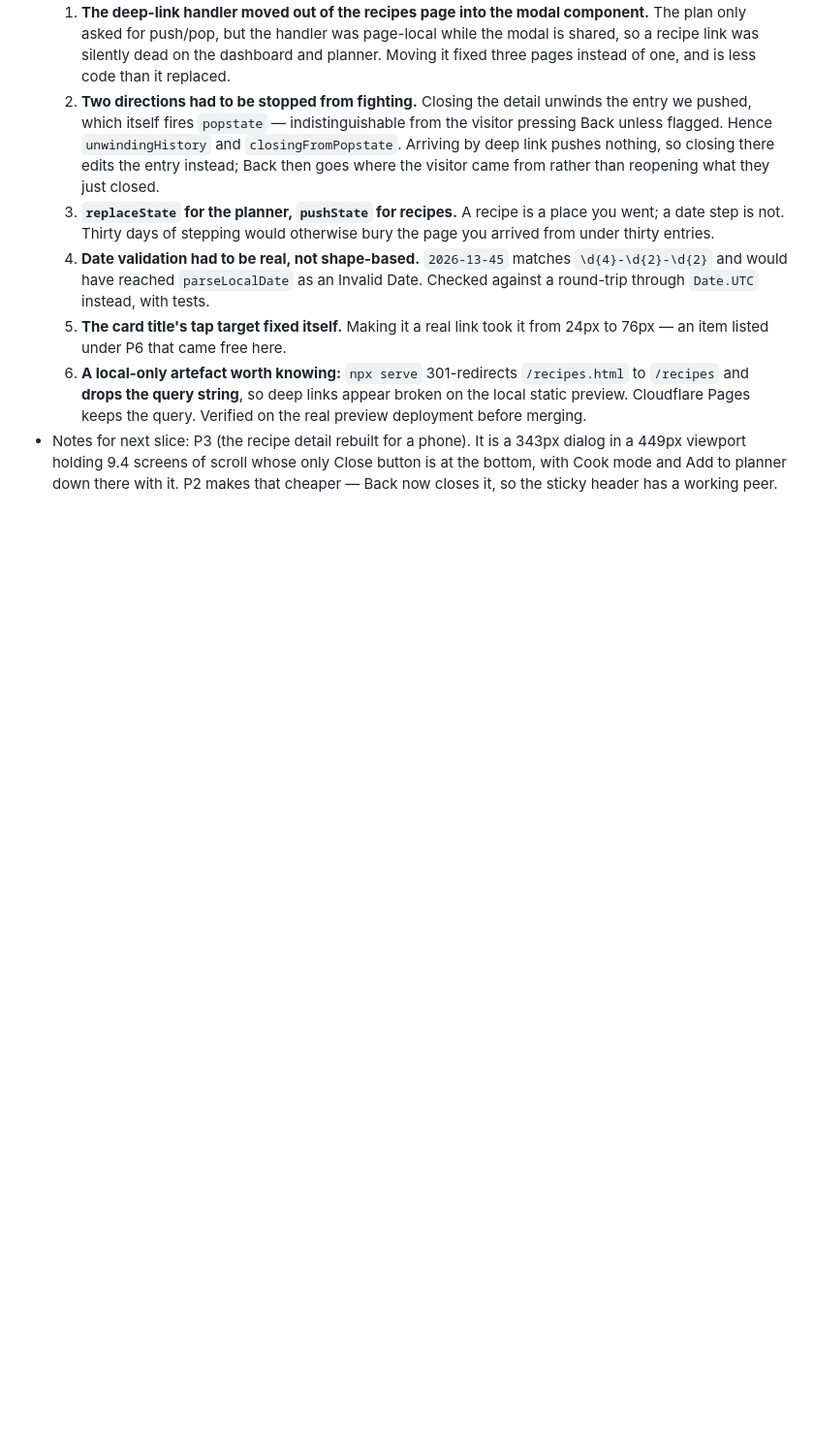
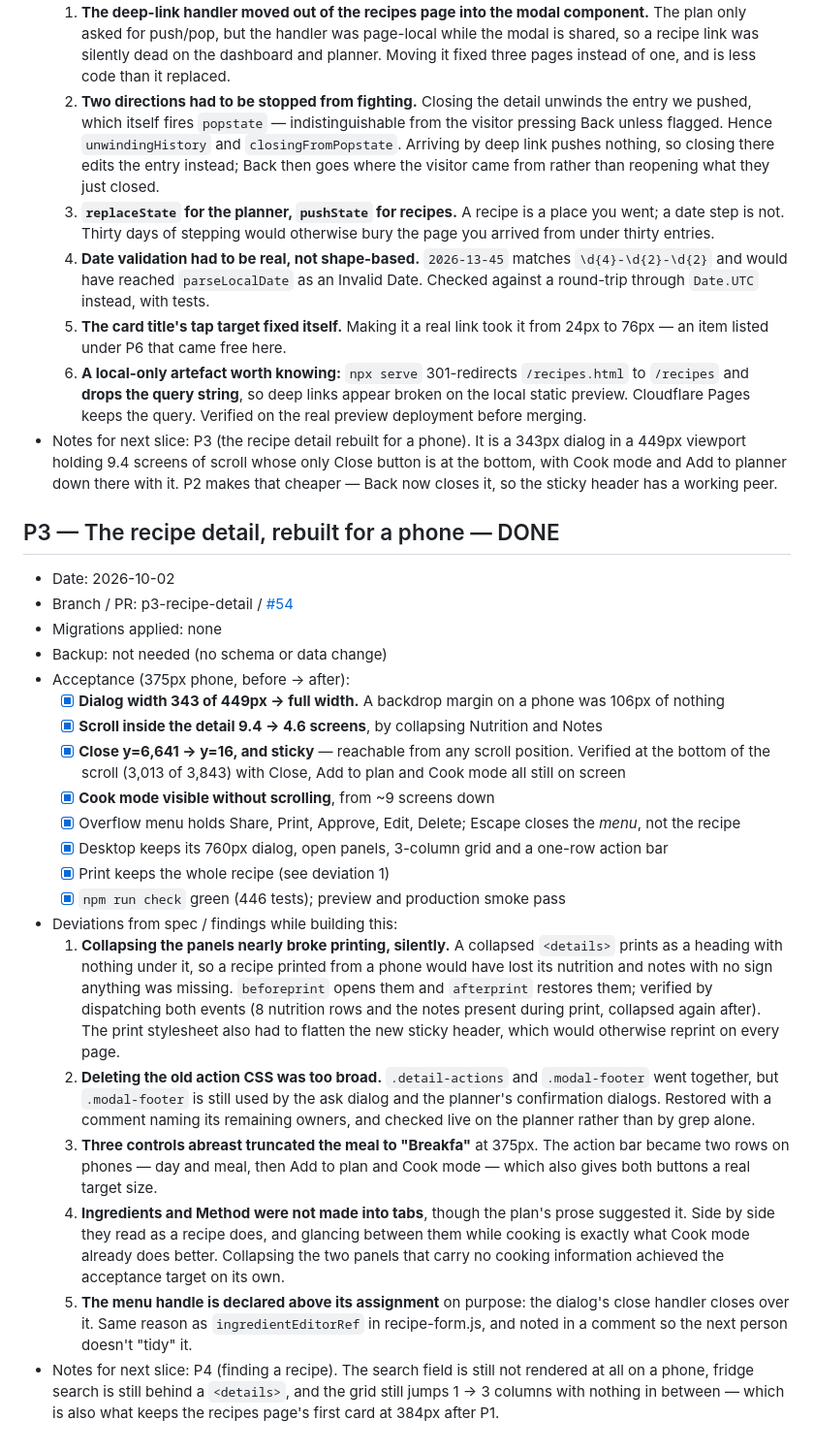
Before and after one commit to dugguboy2015-sudo/recipe-book, a Markdown page: docs/progress.md, the part around the change. Shown at 97% size. Drawn GitHub-style; blank space fills up the shorter version.

Commit message:
docs: log P3 in the progress log
Co-Authored-By: Claude Opus 5 <noreply@anthropic.com>

```diff
--- a/docs/progress.md
+++ b/docs/progress.md
@@ -637,3 +637,25 @@
   5. **The card title's tap target fixed itself.** Making it a real link took it from 24px to 76px — an item listed under P6 that came free here.
   6. **A local-only artefact worth knowing:** `npx serve` 301-redirects `/recipes.html` to `/recipes` and **drops the query string**, so deep links appear broken on the local static preview. Cloudflare Pages keeps the query. Verified on the real preview deployment before merging.
 - Notes for next slice: P3 (the recipe detail rebuilt for a phone). It is a 343px dialog in a 449px viewport holding 9.4 screens of scroll whose only Close button is at the bottom, with Cook mode and Add to planner down there with it. P2 makes that cheaper — Back now closes it, so the sticky header has a working peer.
+
+## P3 — The recipe detail, rebuilt for a phone — DONE
+- Date: 2026-10-02
+- Branch / PR: p3-recipe-detail / [#54](https://github.com/dugguboy2015-sudo/recipe-book/pull/54)
+- Migrations applied: none
+- Backup: not needed (no schema or data change)
+- Acceptance (375px phone, before → after):
+  - [x] **Dialog width 343 of 449px → full width.** A backdrop margin on a phone was 106px of nothing
+  - [x] **Scroll inside the detail 9.4 → 4.6 screens**, by collapsing Nutrition and Notes
+  - [x] **Close y=6,641 → y=16, and sticky** — reachable from any scroll position. Verified at the bottom of the scroll (3,013 of 3,843) with Close, Add to plan and Cook mode all still on screen
+  - [x] **Cook mode visible without scrolling**, from ~9 screens down
+  - [x] Overflow menu holds Share, Print, Approve, Edit, Delete; Escape closes the *menu*, not the recipe
+  - [x] Desktop keeps its 760px dialog, open panels, 3-column grid and a one-row action bar
+  - [x] Print keeps the whole recipe (see deviation 1)
+  - [x] `npm run check` green (446 tests); preview and production smoke pass
+- Deviations from spec / findings while building this:
+  1. **Collapsing the panels nearly broke printing, silently.** A collapsed `<details>` prints as a heading with nothing under it, so a recipe printed from a phone would have lost its nutrition and notes with no sign anything was missing. `beforeprint` opens them and `afterprint` restores them; verified by dispatching both events (8 nutrition rows and the notes present during print, collapsed again after). The print stylesheet also had to flatten the new sticky header, which would otherwise reprint on every page.
+  2. **Deleting the old action CSS was too broad.** `.detail-actions` and `.modal-footer` went together, but `.modal-footer` is still used by the ask dialog and the planner's confirmation dialogs. Restored with a comment naming its remaining owners, and checked live on the planner rather than by grep alone.
+  3. **Three controls abreast truncated the meal to "Breakfa"** at 375px. The action bar became two rows on phones — day and meal, then Add to plan and Cook mode — which also gives both buttons a real target size.
+  4. **Ingredients and Method were not made into tabs**, though the plan's prose suggested it. Side by side they read as a recipe does, and glancing between them while cooking is exactly what Cook mode already does better. Collapsing the two panels that carry no cooking information achieved the acceptance target on its own.
+  5. **The menu handle is declared above its assignment** on purpose: the dialog's close handler closes over it. Same reason as `ingredientEditorRef` in recipe-form.js, and noted in a comment so the next person doesn't "tidy" it.
+- Notes for next slice: P4 (finding a recipe). The search field is still not rendered at all on a phone, fridge search is still behind a `<details>`, and the grid still jumps 1 → 3 columns with nothing in between — which is also what keeps the recipes page's first card at 384px after P1.
```
